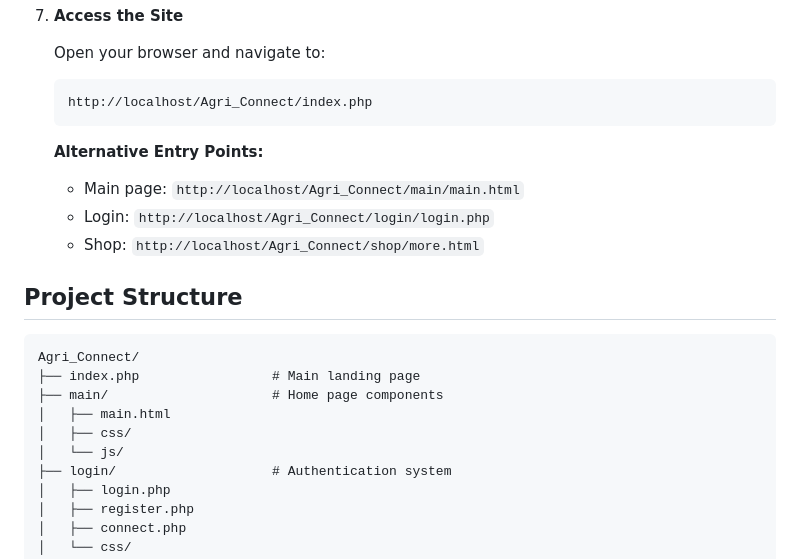
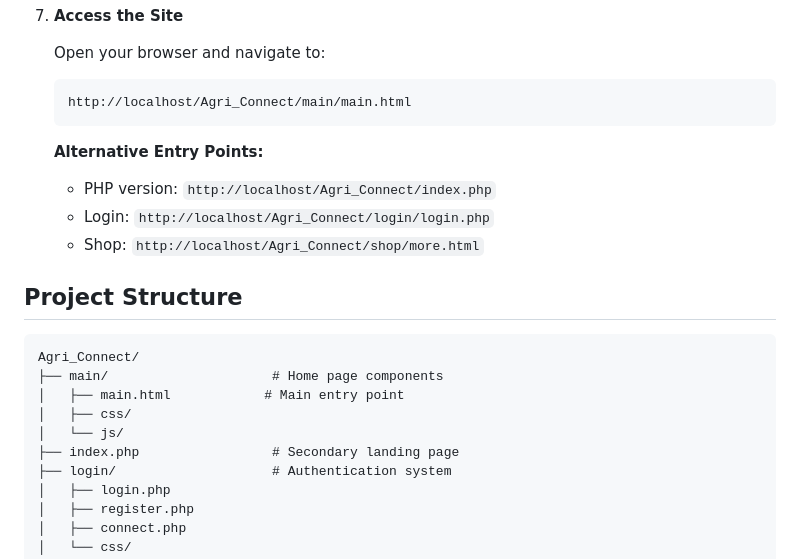
Before and after one commit to KarkYun/Agri_Connect, a Markdown page: README.md, the part around the change. GitHub-like rendering.

Commit message:
readme change in project structure

````diff
--- a/README.md
+++ b/README.md
@@ -131,11 +131,11 @@ Agri Connect is a comprehensive web platform that connects buyers with verified
    Open your browser and navigate to:
 
    ```
-   http://localhost/Agri_Connect/index.php
+   http://localhost/Agri_Connect/main/main.html
    ```
 
    **Alternative Entry Points:**
-   - Main page: `http://localhost/Agri_Connect/main/main.html`
+   - PHP version: `http://localhost/Agri_Connect/index.php`
    - Login: `http://localhost/Agri_Connect/login/login.php`
    - Shop: `http://localhost/Agri_Connect/shop/more.html`
 
@@ -143,11 +143,11 @@ Agri Connect is a comprehensive web platform that connects buyers with verified
 
 ```
 Agri_Connect/
-├── index.php                 # Main landing page
 ├── main/                     # Home page components
-│   ├── main.html
+│   ├── main.html            # Main entry point
 │   ├── css/
 │   └── js/
+├── index.php                 # Secondary landing page
 ├── login/                    # Authentication system
 │   ├── login.php
 │   ├── register.php
````
